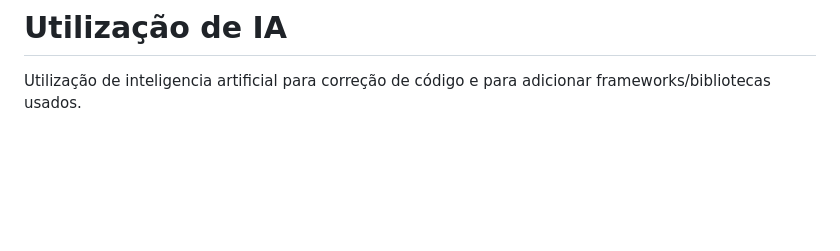
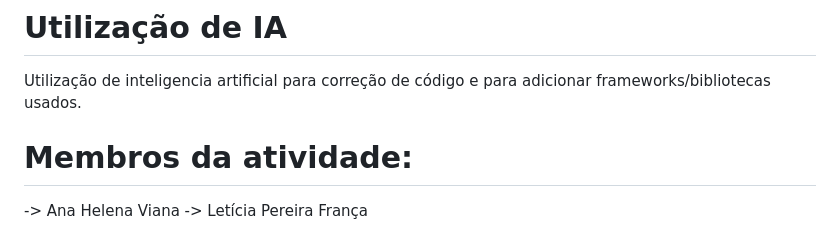
Before and after one commit to helenabuery/desenvolvimento-web-monitor, a Markdown page: README.md, the part around the change. Drawn GitHub-style; blank space fills up the shorter version.

```diff
--- a/README.md
+++ b/README.md
@@ -211,3 +211,7 @@ vanilla + bcryptjs.
 
 # Utilização de IA
 Utilização de inteligencia artificial para correção de código e para adicionar frameworks/bibliotecas usados.
+
+# Membros da atividade:
+-> Ana Helena Viana
+-> Letícia Pereira França
```
